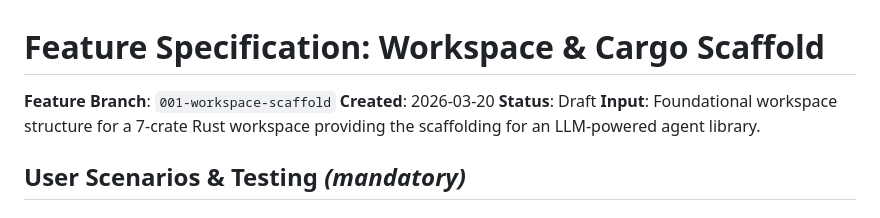
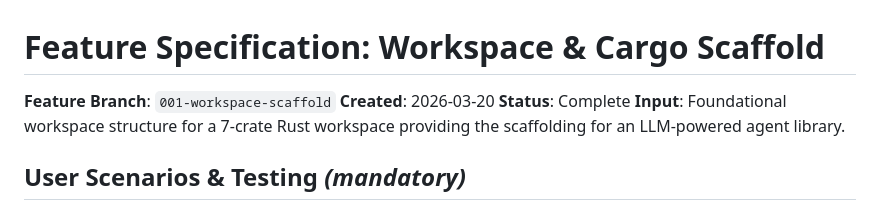
Before and after one commit to SuperSwinkAI/Swink-Agent, a Markdown page: specs/001-workspace-scaffold/spec.md, the part around the change. Rendered like a GitHub page.

Commit message:
spec(001): mark status Complete, fix plan tree formatting
Co-Authored-By: Claude Opus 4.6 (1M context) <noreply@anthropic.com>

```diff
--- a/specs/001-workspace-scaffold/spec.md
+++ b/specs/001-workspace-scaffold/spec.md
@@ -2,7 +2,7 @@
 
 **Feature Branch**: `001-workspace-scaffold`
 **Created**: 2026-03-20
-**Status**: Draft
+**Status**: Complete
 **Input**: Foundational workspace structure for a 7-crate Rust workspace providing the scaffolding for an LLM-powered agent library.
 
 ## User Scenarios & Testing *(mandatory)*
```
Also changed, not shown: specs/001-workspace-scaffold/plan.md (+1 -1 lines).
